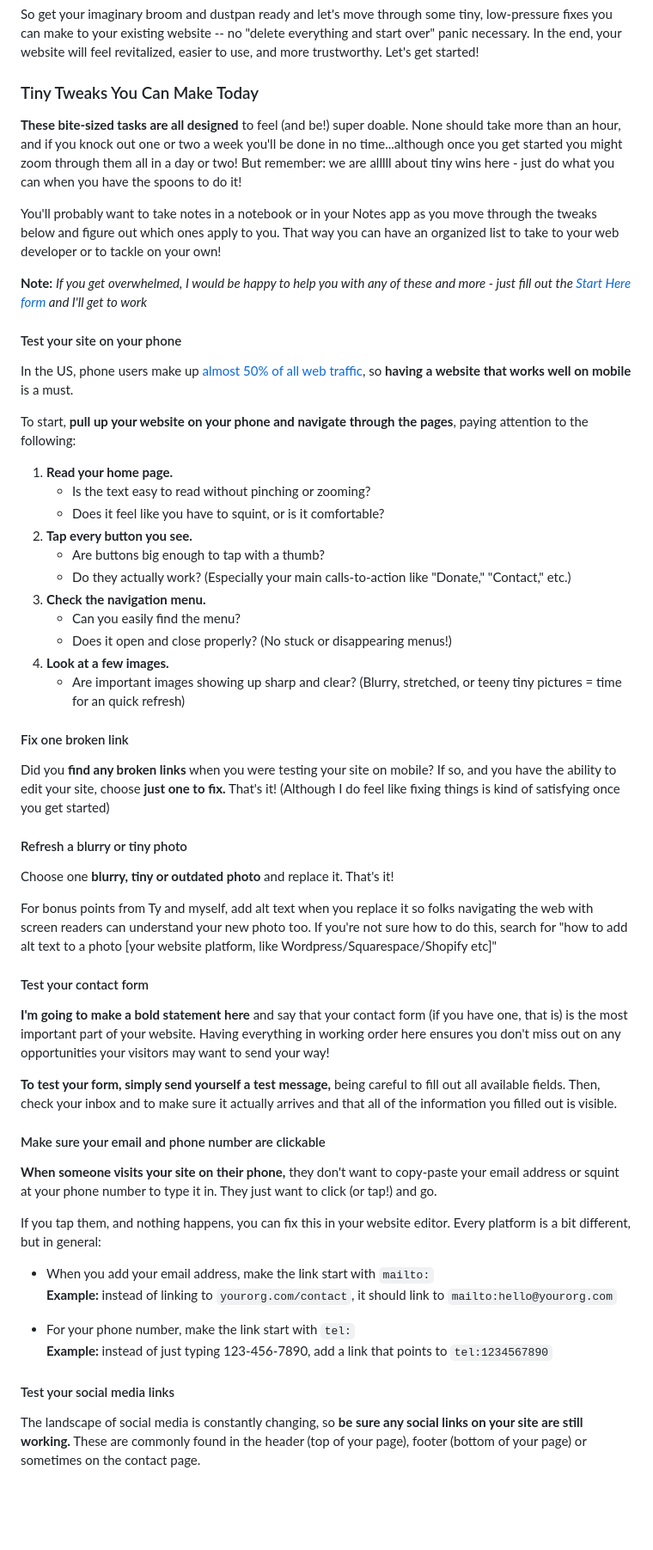
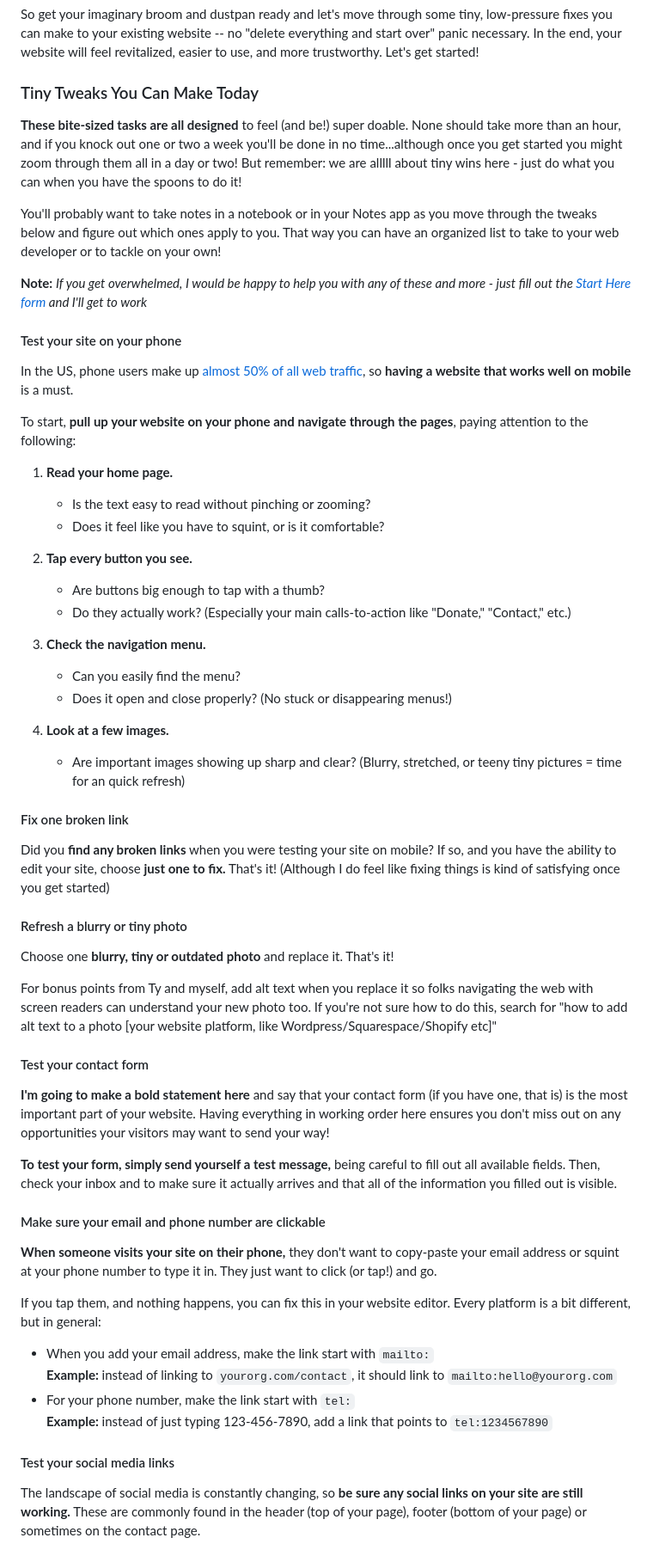
Before and after one commit to Ttesori/td-site, a Markdown page: src/blog/2025-spring-clean-your-website-tiny-tweaks-big-impact.md, the part around one of its changes. Shown at 86% size. Rendered like a GitHub page; blank space fills up the shorter version.

Commit message:
Update Blog “2025-spring-clean-your-website-tiny-tweaks-big-impact”

```diff
--- a/src/blog/2025-spring-clean-your-website-tiny-tweaks-big-impact.md
+++ b/src/blog/2025-spring-clean-your-website-tiny-tweaks-big-impact.md
@@ -18,6 +18,7 @@ I get it: **all those little tasks pile up into a big mountain of overwhelm.** I
 So get your imaginary broom and dustpan ready and let's move through some tiny, low-pressure fixes you can make to your existing website -- no "delete everything and start over" panic necessary. In the end, your website will feel revitalized, easier to use, and more trustworthy. Let's get started!
 
 ### Tiny Tweaks You Can Make Today
+
 **These bite-sized tasks are all designed** to feel (and be!) super doable. None should take more than an hour, and if you knock out one or two a week you'll be done in no time...although once you get started you might zoom through them all in a day or two! But remember: we are alllll about tiny wins here - just do what you can when you have the spoons to do it!
 
 You'll probably want to take notes in a notebook or in your Notes app as you move through the tweaks below and figure out which ones apply to you. That way you can have an organized list to take to your web developer or to tackle on your own!
@@ -25,46 +26,56 @@ You'll probably want to take notes in a notebook or in your Notes app as you mov
 **Note:** *If you get overwhelmed, I would be happy to help you with any of these and more - just fill out the [Start Here form](/forms/start-here) and I'll get to work*
 
 #### Test your site on your phone
+
 In the US, phone users make up [almost 50% of all web traffic](https://www.mobiloud.com/blog/what-percentage-of-internet-traffic-is-mobile), so **having a website that works well on mobile** is a must.
 
 To start, **pull up your website on your phone and navigate through the pages**, paying attention to the following:
 
 1. **Read your home page.**
-   - Is the text easy to read without pinching or zooming?
-   - Does it feel like you have to squint, or is it comfortable?
+
+   * Is the text easy to read without pinching or zooming?
+   * Does it feel like you have to squint, or is it comfortable?
 2. **Tap every button you see.**
-   - Are buttons big enough to tap with a thumb?
-   - Do they actually work? (Especially your main calls-to-action like "Donate," "Contact," etc.)
+
+   * Are buttons big enough to tap with a thumb?
+   * Do they actually work? (Especially your main calls-to-action like "Donate," "Contact," etc.)
 3. **Check the navigation menu.**
-   - Can you easily find the menu?
-   - Does it open and close properly? (No stuck or disappearing menus!)
+
+   * Can you easily find the menu?
+   * Does it open and close properly? (No stuck or disappearing menus!)
 4. **Look at a few images.**
-   - Are important images showing up sharp and clear? (Blurry, stretched, or teeny tiny pictures = time for an quick refresh)
+
+   * Are important images showing up sharp and clear? (Blurry, stretched, or teeny tiny pictures = time for an quick refresh)
 
 #### Fix one broken link
+
 Did you **find any broken links** when you were testing your site on mobile? If so, and you have the ability to edit your site, choose **just one to fix.** That's it! (Although I do feel like fixing things is kind of satisfying once you get started)
 
 #### Refresh a blurry or tiny photo
+
 Choose one **blurry, tiny or outdated photo** and replace it. That's it!
 
-For bonus points from Ty and myself, add alt text when you replace it so folks navigating the web with screen readers can understand your new photo too. If you're not sure how to do this, search for "how to add alt text to a photo [your website platform, like Wordpress/Squarespace/Shopify etc]"
+For bonus points from Ty and myself, add alt text when you replace it so folks navigating the web with screen readers can understand your new photo too. If you're not sure how to do this, search for "how to add alt text to a photo \[your website platform, like Wordpress/Squarespace/Shopify etc]"
 
 #### Test your contact form
+
 **I'm going to make a bold statement here** and say that your contact form (if you have one, that is) is the most important part of your website. Having everything in working order here ensures you don't miss out on any opportunities your visitors may want to send your way!
 
 **To test your form, simply send yourself a test message,** being careful to fill out all available fields. Then, check your inbox and to make sure it actually arrives and that all of the information you filled out is visible.
 
 #### Make sure your email and phone number are clickable
+
 **When someone visits your site on their phone,** they don't want to copy-paste your email address or squint at your phone number to type it in. They just want to click (or tap!) and go.
 
 If you tap them, and nothing happens, you can fix this in your website editor. Every platform is a bit different, but in general:
-- When you add your email address, make the link start with `mailto:`<br>
-**Example:** instead of linking to `yourorg.com/contact`, it should link to `mailto:hello@yourorg.com`
 
-- For your phone number, make the link start with `tel:` <br>
-**Example:** instead of just typing 123-456-7890, add a link that points to `tel:1234567890`
+* When you add your email address, make the link start with `mailto:`<br>
+  **Example:** instead of linking to `yourorg.com/contact`, it should link to `mailto:hello@yourorg.com`
+* For your phone number, make the link start with `tel:` <br>
+  **Example:** instead of just typing 123-456-7890, add a link that points to `tel:1234567890`
 
 #### Test your social media links
+
 The landscape of social media is constantly changing, so **be sure any social links on your site are still working.** These are commonly found in the header (top of your page), footer (bottom of your page) or sometimes on the contact page.
 
 This is another important one to check on your phone, too, as sometimes mobile menus display different links than the desktop version of your website.
```
Also changed, not shown: other parts of src/blog/2025-spring-clean-your-website-tiny-tweaks-big-impact.md (+5 -2 lines).
